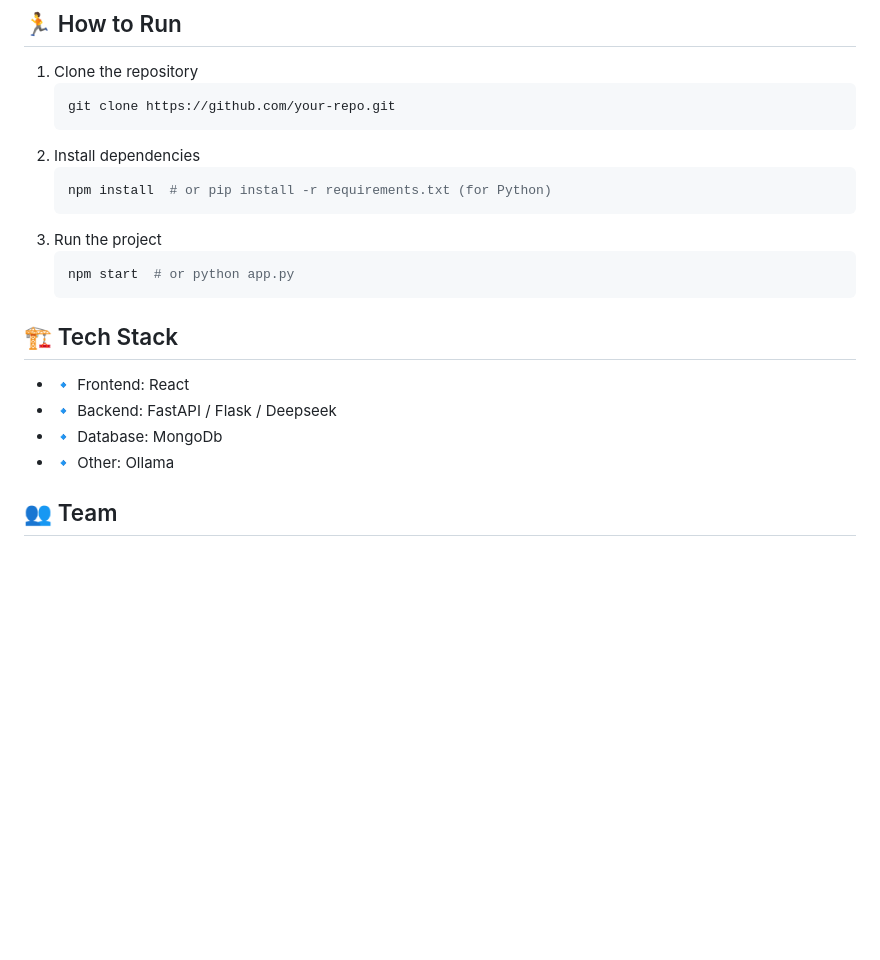
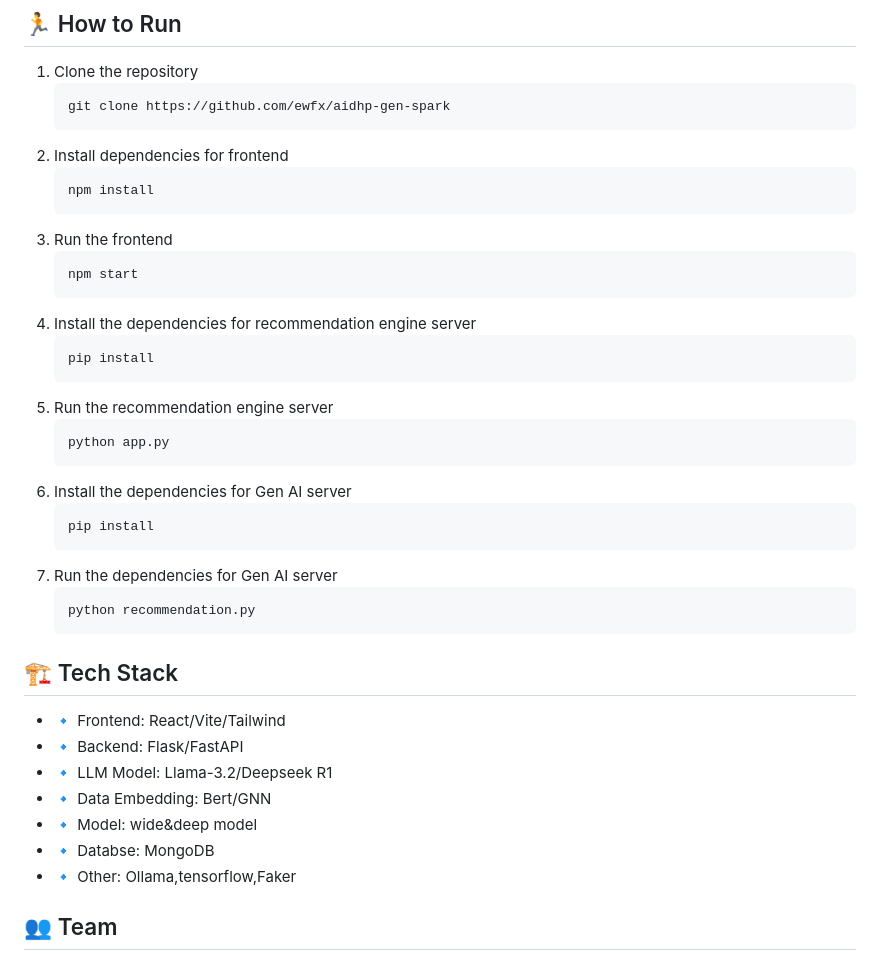
Before and after one commit to ewfx/aidhp-gen-spark, a Markdown page: README.md, the part around the change. Rendered like a GitHub page; blank space fills up the shorter version.

````diff
--- a/README.md
+++ b/README.md
@@ -55,22 +55,41 @@ Using AI & real-time data to tailor financial services to individual users
 ## 🏃 How to Run
 1. Clone the repository
    ```sh
-   git clone https://github.com/your-repo.git
+   git clone https://github.com/ewfx/aidhp-gen-spark
    ```
-2. Install dependencies
+2. Install dependencies for frontend
    ```sh
-   npm install  # or pip install -r requirements.txt (for Python)
+   npm install
    ```
-3. Run the project
+3. Run the frontend
    ```sh
-   npm start  # or python app.py
+   npm start
+   ```
+4. Install the dependencies for recommendation engine server
+   ```sh
+   pip install
+   ```
+5. Run the recommendation engine server
+   ```sh
+   python app.py
+   ```
+6. Install the dependencies for  Gen AI server
+   ```sh
+   pip install
+   ```
+7. Run the dependencies for  Gen AI server
+   ```sh
+   python recommendation.py
    ```
 
 ## 🏗️ Tech Stack
-- 🔹 Frontend: React
-- 🔹 Backend: FastAPI / Flask / Deepseek
-- 🔹 Database: MongoDb
-- 🔹 Other: Ollama
+- 🔹 Frontend: React/Vite/Tailwind
+- 🔹 Backend: Flask/FastAPI
+- 🔹 LLM Model: Llama-3.2/Deepseek R1
+- 🔹 Data Embedding: Bert/GNN
+- 🔹 Model: wide&deep model
+- 🔹 Databse: MongoDB
+- 🔹 Other: Ollama,tensorflow,Faker
 
 ## 👥 Team
 - **Vedant Singh** - [GitHub](https://github.com/vedant-11) | [LinkedIn](https://www.linkedin.com/in/vedant-singh-a7145020a/)
````
